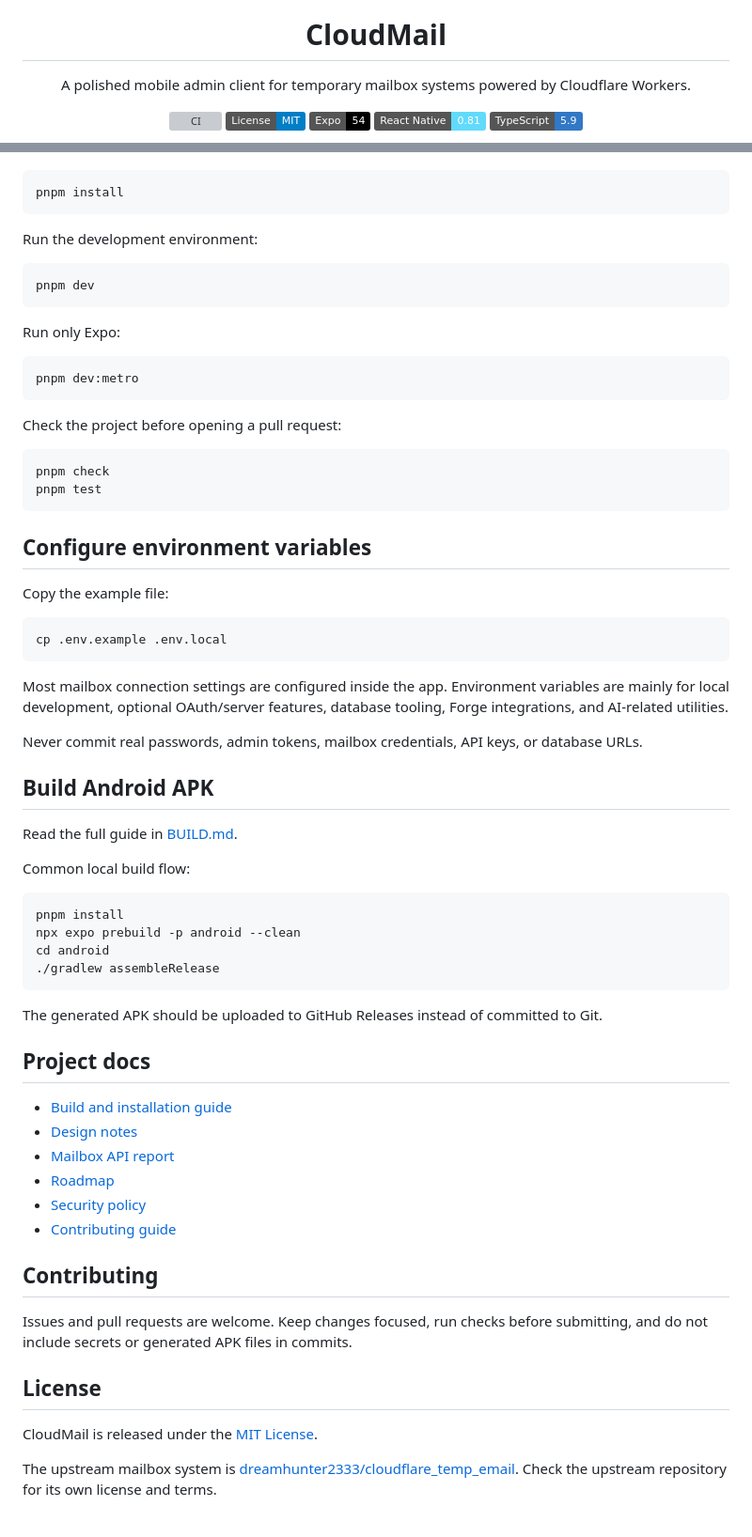
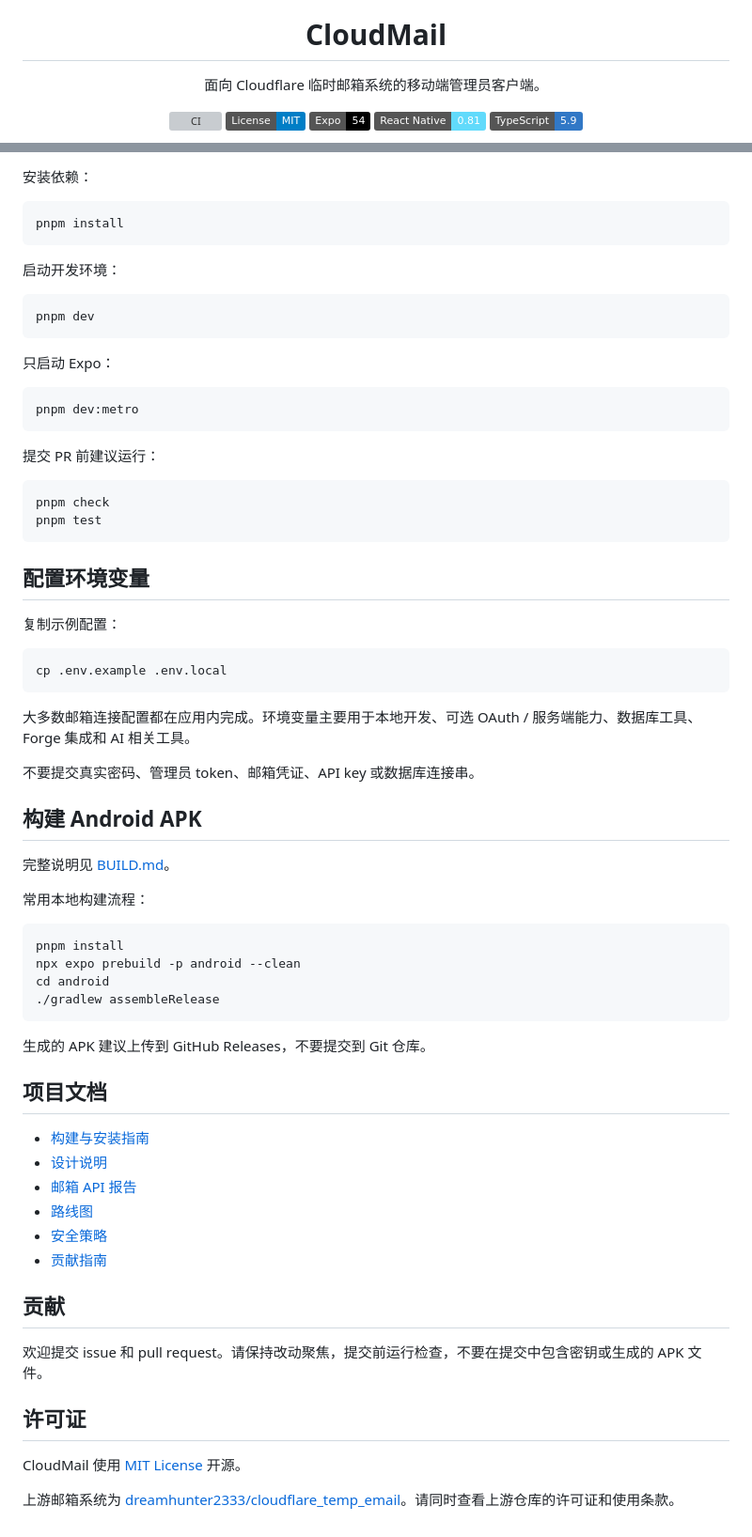
Before and after one commit to Lur1N77777/CloudMail, a Markdown page: README.md, 2 parts joined by grey strips. Shown at 94% size. GitHub-like rendering; badges without logos; grey boxes are pictures that could not be loaded.

Commit message:
Make Chinese README default and add app guide

````diff
--- a/README.md
+++ b/README.md
@@ -3,7 +3,7 @@
 
 # CloudMail
 
-A polished mobile admin client for temporary mailbox systems powered by Cloudflare Workers.
+面向 Cloudflare 临时邮箱系统的移动端管理员客户端。
 
 [![CI](https://github.com/Lur1N77777/CloudMail/actions/workflows/ci.yml/badge.svg)](https://github.com/Lur1N77777/CloudMail/actions/workflows/ci.yml)
 [![License: MIT](https://img.shields.io/badge/License-MIT-blue.svg)](./LICENSE)
@@ -75,44 +145,45 @@ Install dependencies:
+安装依赖：
 
 ```bash
 pnpm install
 ```
 
-Run the development environment:
+启动开发环境：
 
 ```bash
 pnpm dev
 ```
 
-Run only Expo:
+只启动 Expo：
 
 ```bash
 pnpm dev:metro
 ```
 
-Check the project before opening a pull request:
+提交 PR 前建议运行：
 
 ```bash
 pnpm check
 pnpm test
 ```
 
-## Configure environment variables
+## 配置环境变量
 
-Copy the example file:
+复制示例配置：
 
 ```bash
 cp .env.example .env.local
 ```
 
-Most mailbox connection settings are configured inside the app. Environment variables are mainly for local development, optional OAuth/server features, database tooling, Forge integrations, and AI-related utilities.
+大多数邮箱连接配置都在应用内完成。环境变量主要用于本地开发、可选 OAuth / 服务端能力、数据库工具、Forge 集成和 AI 相关工具。
 
-Never commit real passwords, admin tokens, mailbox credentials, API keys, or database URLs.
+不要提交真实密码、管理员 token、邮箱凭证、API key 或数据库连接串。
 
-## Build Android APK
+## 构建 Android APK
 
-Read the full guide in [BUILD.md](./BUILD.md).
+完整说明见 [BUILD.md](./BUILD.md)。
 
-Common local build flow:
+常用本地构建流程：
 
 ```bash
 pnpm install
@@ -121,23 +192,23 @@ cd android
 ./gradlew assembleRelease
 ```
 
-The generated APK should be uploaded to GitHub Releases instead of committed to Git.
+生成的 APK 建议上传到 GitHub Releases，不要提交到 Git 仓库。
 
-## Project docs
+## 项目文档
 
-- [Build and installation guide](./BUILD.md)
-- [Design notes](./docs/design.md)
-- [Mailbox API report](./docs/mailbox-api-report.md)
-- [Roadmap](./docs/roadmap.md)
-- [Security policy](./SECURITY.md)
-- [Contributing guide](./CONTRIBUTING.md)
+- [构建与安装指南](./BUILD.md)
+- [设计说明](./docs/design.md)
+- [邮箱 API 报告](./docs/mailbox-api-report.md)
+- [路线图](./docs/roadmap.md)
+- [安全策略](./SECURITY.md)
+- [贡献指南](./CONTRIBUTING.md)
 
-## Contributing
+## 贡献
 
-Issues and pull requests are welcome. Keep changes focused, run checks before submitting, and do not include secrets or generated APK files in commits.
+欢迎提交 issue 和 pull request。请保持改动聚焦，提交前运行检查，不要在提交中包含密钥或生成的 APK 文件。
 
-## License
+## 许可证
 
-CloudMail is released under the [MIT License](./LICENSE).
+CloudMail 使用 [MIT License](./LICENSE) 开源。
 
-The upstream mailbox system is [dreamhunter2333/cloudflare_temp_email](https://github.com/dreamhunter2333/cloudflare_temp_email). Check the upstream repository for its own license and terms.
+上游邮箱系统为 [dreamhunter2333/cloudflare_temp_email](https://github.com/dreamhunter2333/cloudflare_temp_email)。请同时查看上游仓库的许可证和使用条款。
````
Also changed, not shown: other parts of README.md (+103 -33 lines), README.en.md (added, +214 -0 lines).
